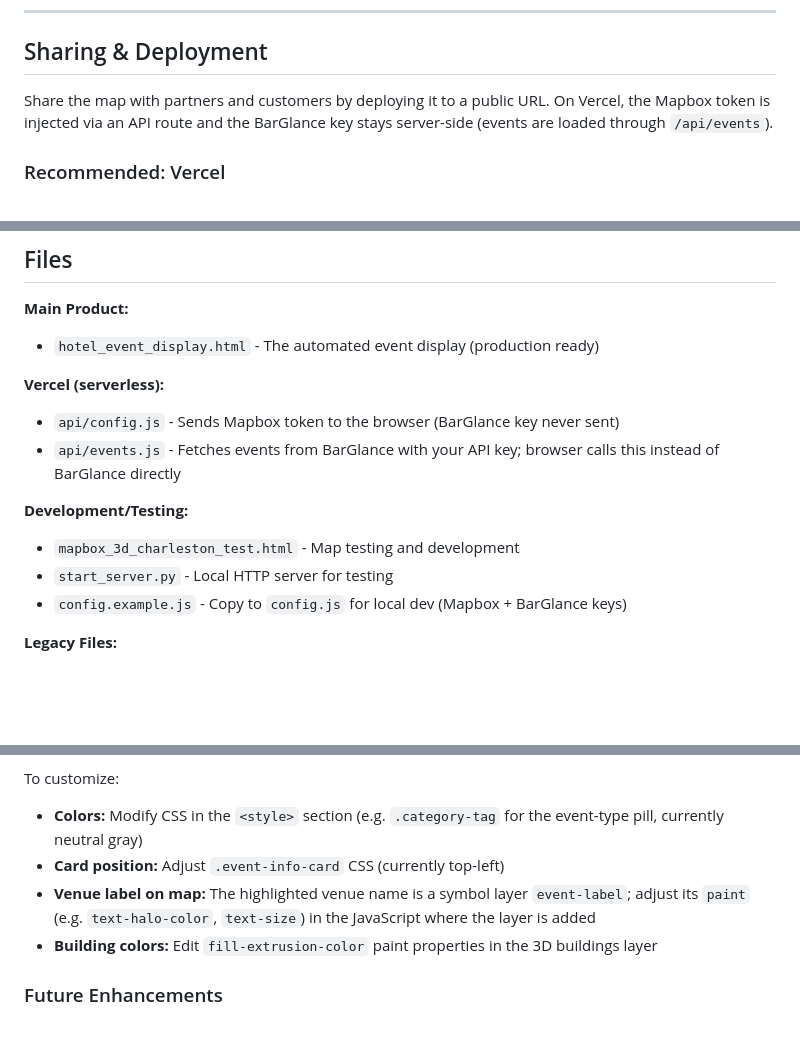
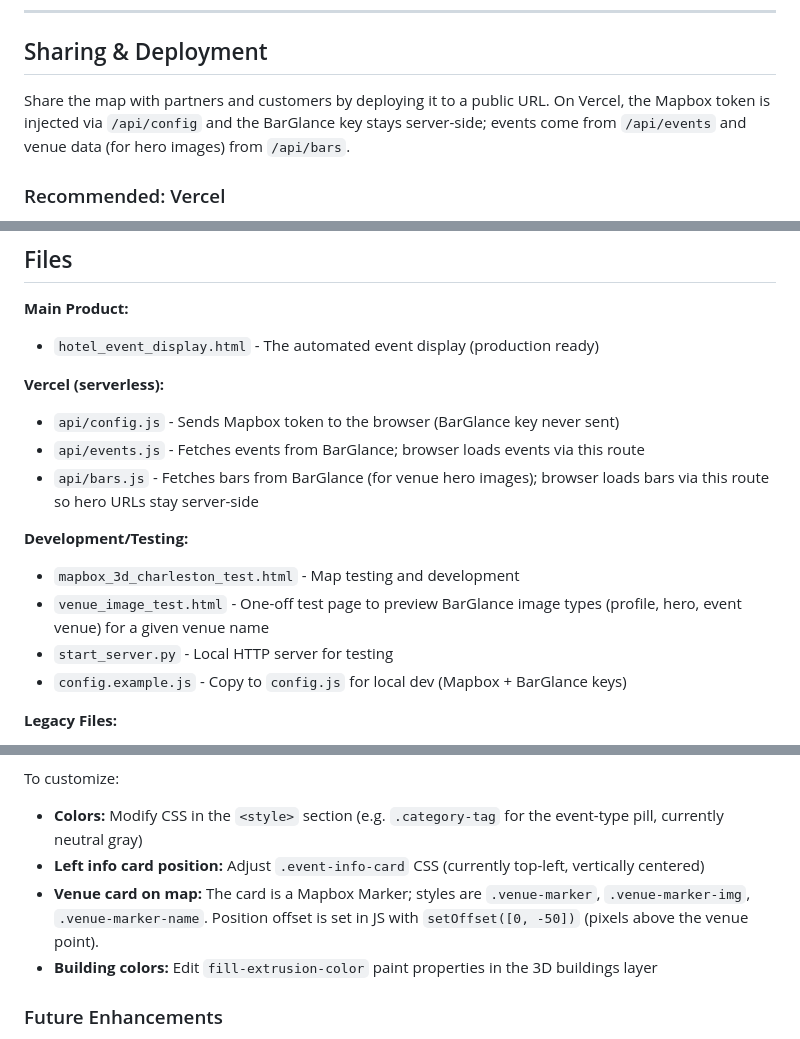
Before and after one commit to jmoss82/barglance-charleston-events, a Markdown page: README_3D_MAP.md, 3 parts joined by grey strips. Rendered like a GitHub page; blank space fills up the shorter version.

```diff
--- a/README_3D_MAP.md
+++ b/README_3D_MAP.md
@@ -44,7 +44,7 @@ The display will automatically:
 
 ## Sharing & Deployment
 
-Share the map with partners and customers by deploying it to a public URL. On Vercel, the Mapbox token is injected via an API route and the BarGlance key stays server-side (events are loaded through `/api/events`).
+Share the map with partners and customers by deploying it to a public URL. On Vercel, the Mapbox token is injected via `/api/config` and the BarGlance key stays server-side; events come from `/api/events` and venue data (for hero images) from `/api/bars`.
 
 ### Recommended: Vercel
 
@@ -128,10 +129,12 @@ Each event shows:
 
 **Vercel (serverless):**
 - `api/config.js` - Sends Mapbox token to the browser (BarGlance key never sent)
-- `api/events.js` - Fetches events from BarGlance with your API key; browser calls this instead of BarGlance directly
+- `api/events.js` - Fetches events from BarGlance; browser loads events via this route
+- `api/bars.js` - Fetches bars from BarGlance (for venue hero images); browser loads bars via this route so hero URLs stay server-side
 
 **Development/Testing:**
 - `mapbox_3d_charleston_test.html` - Map testing and development
+- `venue_image_test.html` - One-off test page to preview BarGlance image types (profile, hero, event venue) for a given venue name
 - `start_server.py` - Local HTTP server for testing
 - `config.example.js` - Copy to `config.js` for local dev (Mapbox + BarGlance keys)
 
@@ -220,8 +223,8 @@ The display is designed to be hotel-friendly with:
 
 To customize:
 - **Colors:** Modify CSS in the `<style>` section (e.g. `.category-tag` for the event-type pill, currently neutral gray)
-- **Card position:** Adjust `.event-info-card` CSS (currently top-left)
-- **Venue label on map:** The highlighted venue name is a symbol layer `event-label`; adjust its `paint` (e.g. `text-halo-color`, `text-size`) in the JavaScript where the layer is added
+- **Left info card position:** Adjust `.event-info-card` CSS (currently top-left, vertically centered)
+- **Venue card on map:** The card is a Mapbox Marker; styles are `.venue-marker`, `.venue-marker-img`, `.venue-marker-name`. Position offset is set in JS with `setOffset([0, -50])` (pixels above the venue point).
 - **Building colors:** Edit `fill-extrusion-color` paint properties in the 3D buildings layer
 
 ### Future Enhancements
```
Also changed, not shown: other parts of README_3D_MAP.md (+13 -12 lines).
